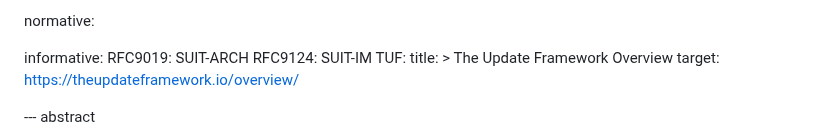
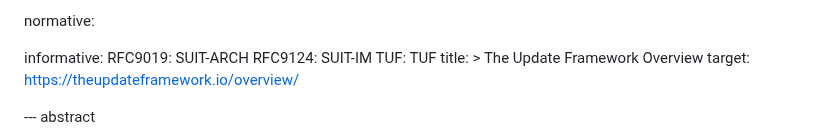
Before and after one commit to yogeshbdeshpande/draft-ietf-scitt-software-use-cases, a Markdown page: draft-ietf-scitt-software-use-cases.md, the part around one of its changes. GitHub-like rendering.

```diff
--- a/draft-ietf-scitt-software-use-cases.md
+++ b/draft-ietf-scitt-software-use-cases.md
@@ -47,7 +47,7 @@ normative:
 informative:
   RFC9019: SUIT-ARCH
   RFC9124: SUIT-IM
-  TUF:
+  TUF: TUF
     title: >
       The Update Framework Overview
     target: https://theupdateframework.io/overview/
```
Also changed, not shown: other parts of draft-ietf-scitt-software-use-cases.md (+1 -1 lines).
